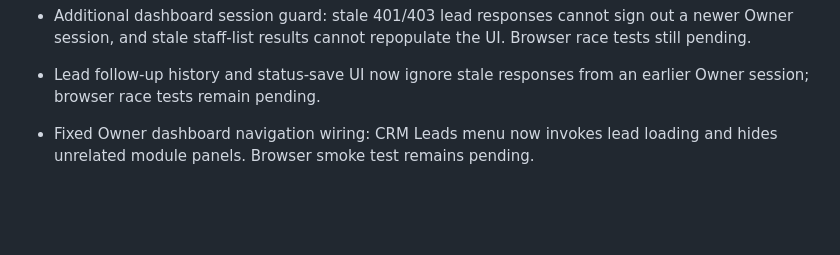
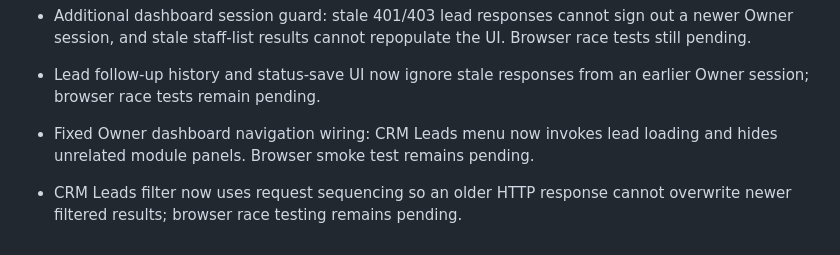
Before and after one commit to Mishnex/mishnex-technologies, a Markdown page: backend/MODULE_PROGRESS.md, the part around the change. Rendered like a GitHub page; blank space fills up the shorter version.

Commit message:
docs(leads): record out-of-order filter response protection

```diff
--- a/backend/MODULE_PROGRESS.md
+++ b/backend/MODULE_PROGRESS.md
@@ -61,3 +61,5 @@ Percentages discussed previously are planning estimates, **not** evidence of com
 - Lead follow-up history and status-save UI now ignore stale responses from an earlier Owner session; browser race tests remain pending.
 
 - Fixed Owner dashboard navigation wiring: CRM Leads menu now invokes lead loading and hides unrelated module panels. Browser smoke test remains pending.
+
+- CRM Leads filter now uses request sequencing so an older HTTP response cannot overwrite newer filtered results; browser race testing remains pending.
```
